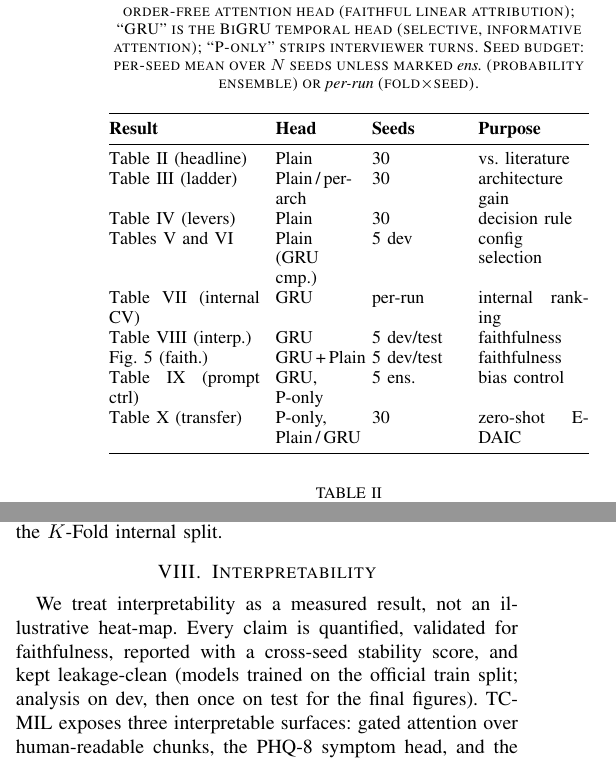
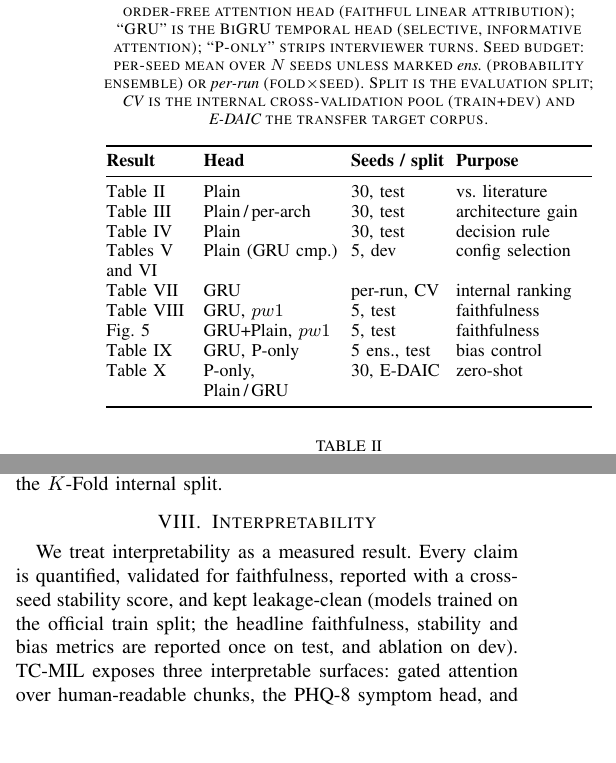
Before and after one commit to SaverioNapolitano/tcmil, a LaTeX paper (paper/paper.tex): two parts of the columns of pages 4 and 7 of 12, joined at a grey line, cut so that both start at the same text, the shorter picture padded with empty space. Compiled offline with pdfLaTeX; a missing font is replaced by an installed copy or a similar font; a LaTeX package or settings file that is missing is left out.

```diff
--- a/paper/paper.tex
+++ b/paper/paper.tex
@@ -396,25 +397,27 @@
 attention head (faithful linear attribution); ``GRU'' is the BiGRU temporal head
 (selective, informative attention); ``P-only'' strips interviewer turns. Seed
 budget: per-seed mean over $N$ seeds unless marked \emph{ens.}\ (probability
-ensemble) or \emph{per-run} (fold$\times$seed).}
+ensemble) or \emph{per-run} (fold$\times$seed). Split is the evaluation split;
+\emph{CV} is the internal cross-validation pool (train+dev) and \emph{E-DAIC}
+the transfer target corpus.}
 \label{tab:config}
 \centering
 \small
-\setlength{\tabcolsep}{4pt}
-\begin{tabular}{@{}p{0.30\columnwidth}p{0.16\columnwidth}p{0.18\columnwidth}p{0.22\columnwidth}@{}}
+\setlength{\tabcolsep}{3pt}
+\begin{tabular}{@{}>{\raggedright\arraybackslash}p{0.17\columnwidth}>{\raggedright\arraybackslash}p{0.27\columnwidth}>{\raggedright\arraybackslash}p{0.185\columnwidth}>{\raggedright\arraybackslash}p{0.27\columnwidth}@{}}
 \toprule
-\textbf{Result} & \textbf{Head} & \textbf{Seeds} & \textbf{Purpose} \\
-\midrule
-\Cref{tab:external} (headline) & Plain & 30 & vs.\ literature \\
-\Cref{tab:ladder} (ladder) & Plain\,/\,per-arch & 30 & architecture gain \\
-\Cref{tab:levers} (levers) & Plain & 30 & decision rule \\
-\Cref{tab:abldesign-rep,tab:abldesign-hp} & Plain (GRU cmp.) & 5 dev & config selection \\
-\Cref{tab:cv} (internal CV) & GRU & per-run & internal ranking \\
-\Cref{tab:interp} (interp.) & GRU & 5 dev/test & faithfulness \\
-\Cref{fig:faith} (faith.) & GRU\,+\,Plain & 5 dev/test & faithfulness \\
-\Cref{tab:ponly} (prompt ctrl) & GRU, P-only & 5 ens. & bias control \\
-% \Cref{tab:ft-grid}--\ref{tab:ft-cv} (FT) & GRU (FT harness) & 5\,/\,30 & encoder adapt. \\ % FT section is \iffalse'd out; tables tab:ft-* do not exist in the build
-\Cref{tab:edaic} (transfer) & P-only, Plain\,/\,GRU & 30 & zero-shot E-DAIC \\
+\textbf{Result} & \textbf{Head} & \textbf{Seeds / split} & \textbf{Purpose} \\
+\midrule
+\Cref{tab:external} & Plain & 30, test & vs.\ literature \\
+\Cref{tab:ladder} & Plain\,/\,per-arch & 30, test & architecture gain \\
+\Cref{tab:levers} & Plain & 30, test & decision rule \\
+\Cref{tab:abldesign-rep,tab:abldesign-hp} & Plain (GRU cmp.) & 5, dev & config selection \\
+\Cref{tab:cv} & GRU & per-run, CV & internal ranking \\
+\Cref{tab:interp} & GRU, $pw1$ & 5, test & faithfulness \\
+\Cref{fig:faith} & GRU+Plain, $pw1$ & 5, test & faithfulness \\
+\Cref{tab:ponly} & GRU, P-only & 5 ens., test & bias control \\
+% \Cref{tab:ft-grid}--\ref{tab:ft-cv} & GRU (FT harness) & 5\,/\,30, dev/test & encoder adapt. \\ % FT section is \iffalse'd out; tables tab:ft-* do not exist in the build
+\Cref{tab:edaic} & P-only, Plain\,/\,GRU & 30, E-DAIC & zero-shot \\
 \bottomrule
 \end{tabular}
 \end{table}
@@ -903,11 +905,11 @@
 \section{Interpretability}
 \label{sec:interpret}
 
-We treat interpretability as a measured result, not an illustrative heat-map.
+We treat interpretability as a measured result.
 Every claim is quantified, validated for faithfulness, reported with a
 cross-seed stability score, and kept leakage-clean (models trained on the
-official train split; analysis on dev, then once on test for the final
-figures). TC-MIL exposes three interpretable surfaces: gated attention over
+official train split; the headline faithfulness, stability and bias metrics are
+reported once on test, and ablation on dev). TC-MIL exposes three interpretable surfaces: gated attention over
 human-readable chunks, the PHQ-8 symptom head, and the dialogue-chunk
 instances themselves.
 
```
Also changed, not shown: paper/presentation.tex (+2 -2 lines), paper/paper.tex (56 more changed lines).
